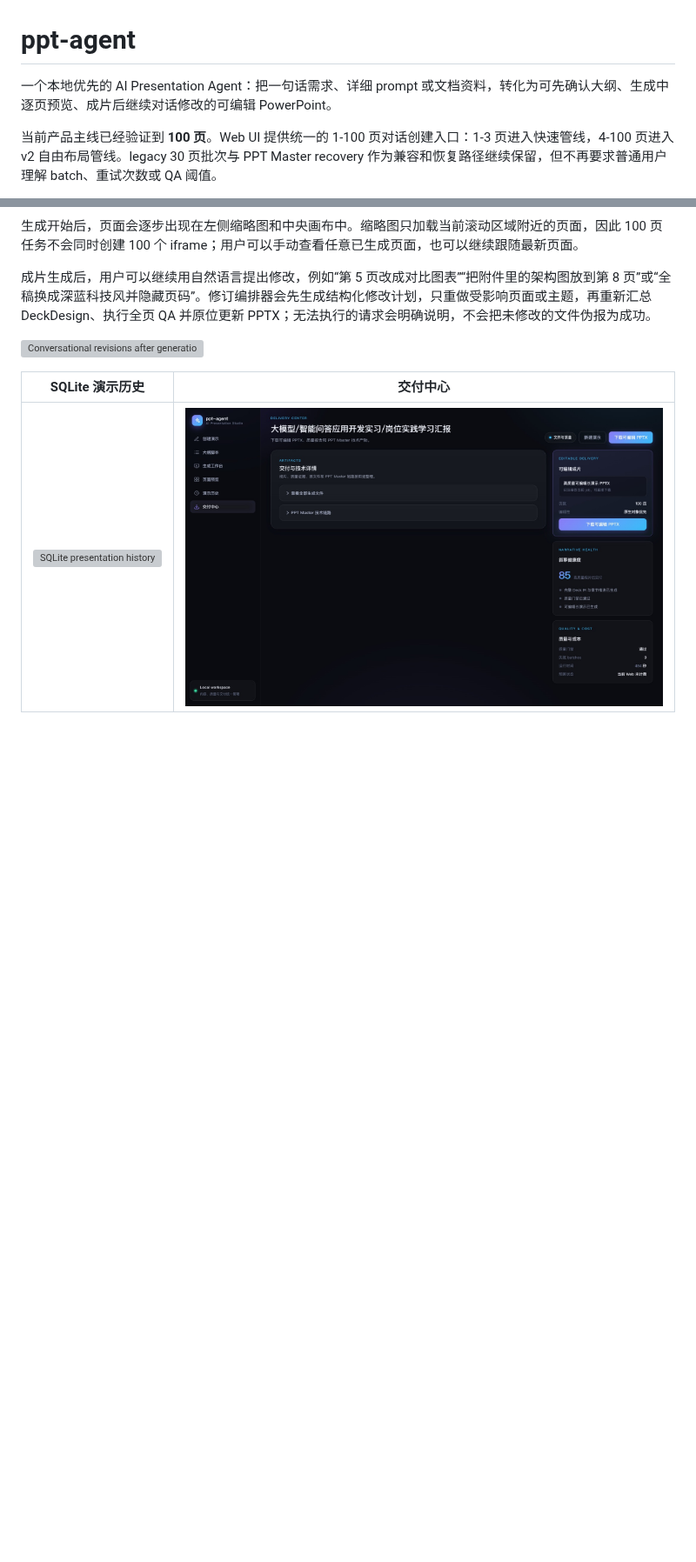
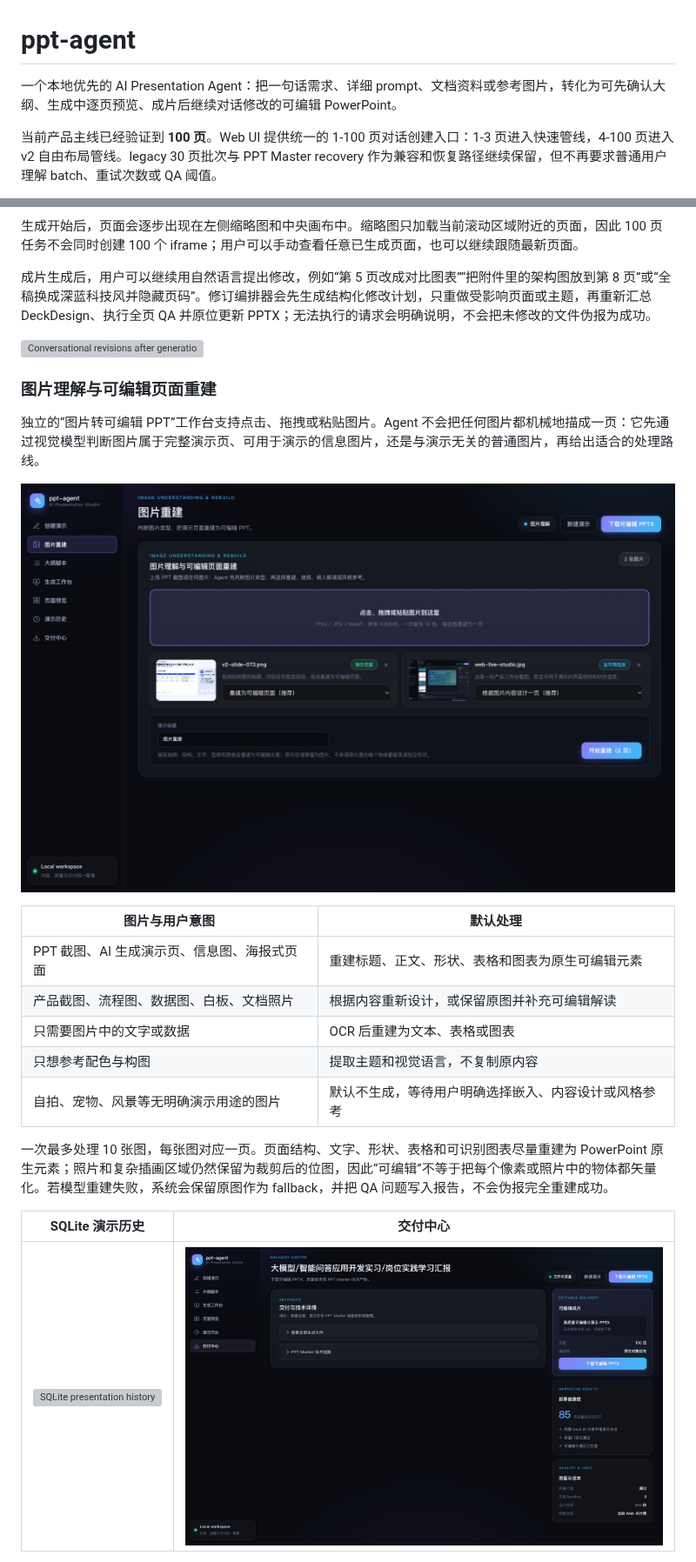
Before and after one commit to Liyilin66/ppt-agent, a Markdown page: README.md, 2 parts joined by grey strips. Shown at 87% size. Rendered like a GitHub page; pictures changed too: docs/readme/web-image-rebuild.jpg (added); blank space fills up the shorter version; grey boxes are pictures that could not be loaded.

```diff
--- a/README.md
+++ b/README.md
@@ -1,6 +1,6 @@
 # ppt-agent
 
-一个本地优先的 AI Presentation Agent：把一句话需求、详细 prompt 或文档资料，转化为可先确认大纲、生成中逐页预览、成片后继续对话修改的可编辑 PowerPoint。
+一个本地优先的 AI Presentation Agent：把一句话需求、详细 prompt、文档资料或参考图片，转化为可先确认大纲、生成中逐页预览、成片后继续对话修改的可编辑 PowerPoint。
 
 当前产品主线已经验证到 **100 页**。Web UI 提供统一的 1-100 页对话创建入口：1-3 页进入快速管线，4-100 页进入 v2 自由布局管线。legacy 30 页批次与 PPT Master recovery 作为兼容和恢复路径继续保留，但不再要求普通用户理解 batch、重试次数或 QA 阈值。
 
@@ -79,6 +80,22 @@ Web UI 使用对话式 Agent 作为唯一创建入口：用户可以只给一句
 
 ![Conversational revisions after generation](docs/readme/web-agent-revision.jpg)
 
+### 图片理解与可编辑页面重建
+
+独立的“图片转可编辑 PPT”工作台支持点击、拖拽或粘贴图片。Agent 不会把任何图片都机械地描成一页：它先通过视觉模型判断图片属于完整演示页、可用于演示的信息图片，还是与演示无关的普通图片，再给出适合的处理路线。
+
+![Image understanding and editable slide rebuild](docs/readme/web-image-rebuild.jpg)
+
+| 图片与用户意图 | 默认处理 |
+| --- | --- |
+| PPT 截图、AI 生成演示页、信息图、海报式页面 | 重建标题、正文、形状、表格和图表为原生可编辑元素 |
+| 产品截图、流程图、数据图、白板、文档照片 | 根据内容重新设计，或保留原图并补充可编辑解读 |
+| 只需要图片中的文字或数据 | OCR 后重建为文本、表格或图表 |
+| 只想参考配色与构图 | 提取主题和视觉语言，不复制原内容 |
+| 自拍、宠物、风景等无明确演示用途的图片 | 默认不生成，等待用户明确选择嵌入、内容设计或风格参考 |
+
+一次最多处理 10 张图，每张图对应一页。页面结构、文字、形状、表格和可识别图表尽量重建为 PowerPoint 原生元素；照片和复杂插画区域仍然保留为裁剪后的位图，因此“可编辑”不等于把每个像素或照片中的物体都矢量化。若模型重建失败，系统会保留原图作为 fallback，并把 QA 问题写入报告，不会伪报完全重建成功。
+
 | SQLite 演示历史 | 交付中心 |
 | --- | --- |
 | ![SQLite presentation history](docs/readme/web-presentation-history.jpg) | ![Presentation delivery center](docs/readme/web-delivery-center.jpg) |
```
Also changed, not shown: other parts of README.md (+19 -8 lines), 14 other files.
